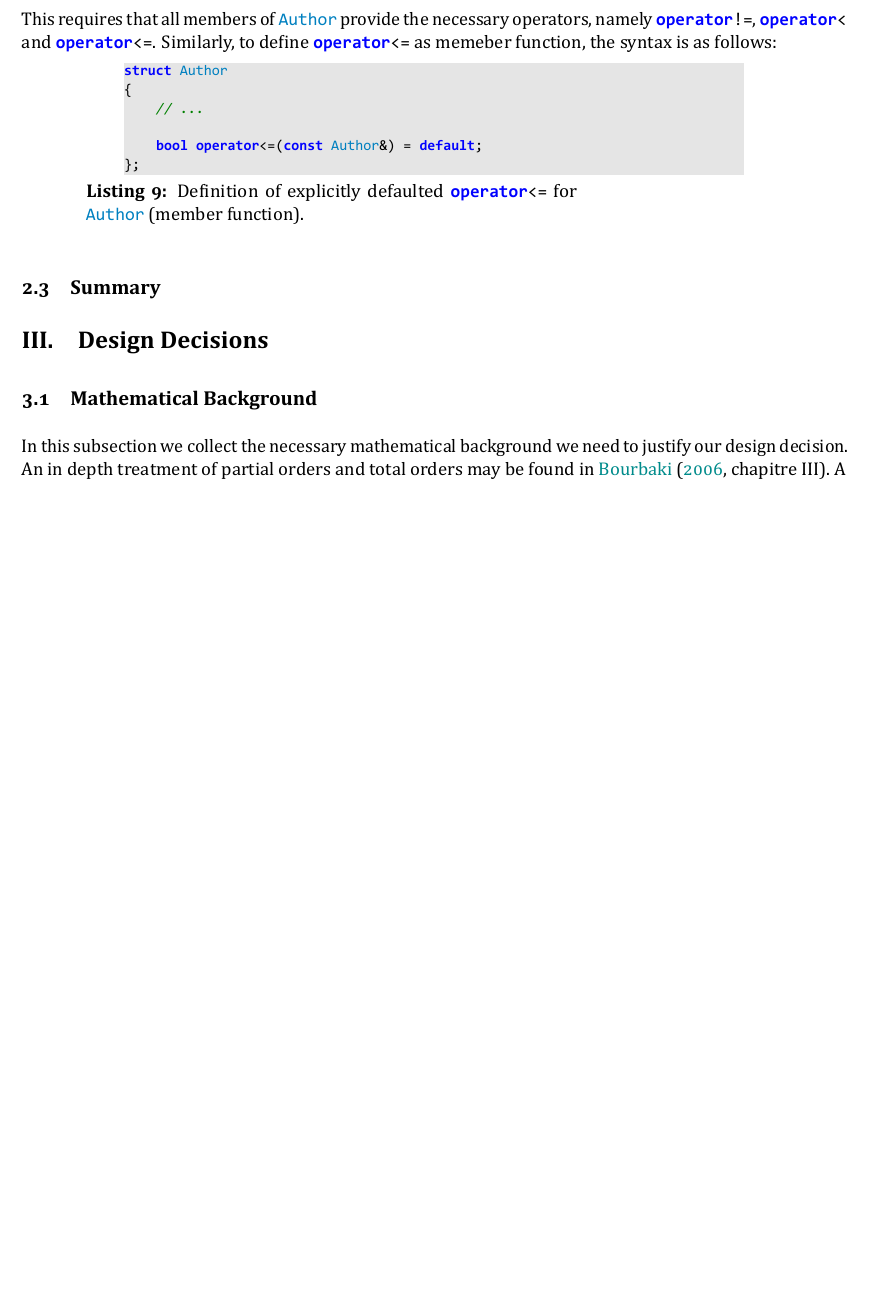
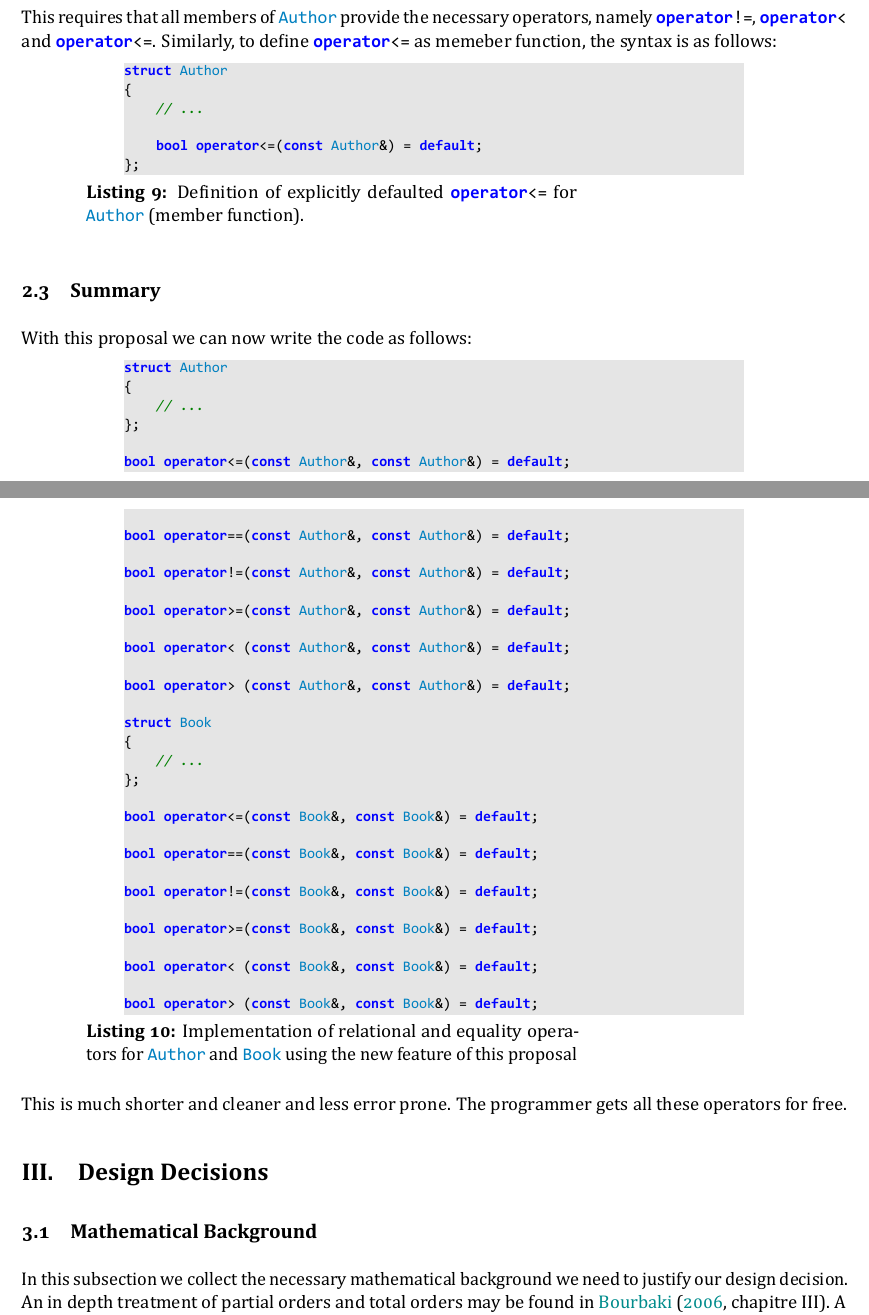
Before and after one commit to MWid/cpp-proposal-comparison, a LaTeX document (comparison.tex): part of page 4 of 15 before the commit and two parts of pages 4 and 5 of 15 after it, the two joined at a grey line, cut so that both start at the same text, the shorter picture padded with empty space. The pictures show the PDF file comparison.pdf that the author committed with the source.

Commit message:
completed draft

```diff
--- a/comparison.tex
+++ b/comparison.tex
@@ -390,7 +390,44 @@ struct Author
 %\end{lstlisting}
 
 \subsection{Summary}
+With this proposal we can now write the code as follows:
+\begin{lstlisting}[caption=Implementation of relational and equality operators for \tcode{Author} and \tcode{Book} using the new feature of this proposal]
+struct Author
+{
+    // ...
+};
 
+bool operator<=(const Author&, const Author&) = default;
+
+bool operator==(const Author&, const Author&) = default;
+
+bool operator!=(const Author&, const Author&) = default;
+
+bool operator>=(const Author&, const Author&) = default;
+
+bool operator< (const Author&, const Author&) = default;
+
+bool operator> (const Author&, const Author&) = default;
+
+struct Book
+{
+    // ...
+};
+
+bool operator<=(const Book&, const Book&) = default;
+
+bool operator==(const Book&, const Book&) = default;
+
+bool operator!=(const Book&, const Book&) = default;
+
+bool operator>=(const Book&, const Book&) = default;
+
+bool operator< (const Book&, const Book&) = default;
+
+bool operator> (const Book&, const Book&) = default;
+\end{lstlisting}
+
+This is much shorter and cleaner and less error prone. The programmer gets all these operators for free.
 
 \section{Design Decisions}
 \subsection{Mathematical Background}
```
Also changed, not shown: comparison.pdf, comparison.tex (18 more changed lines).
